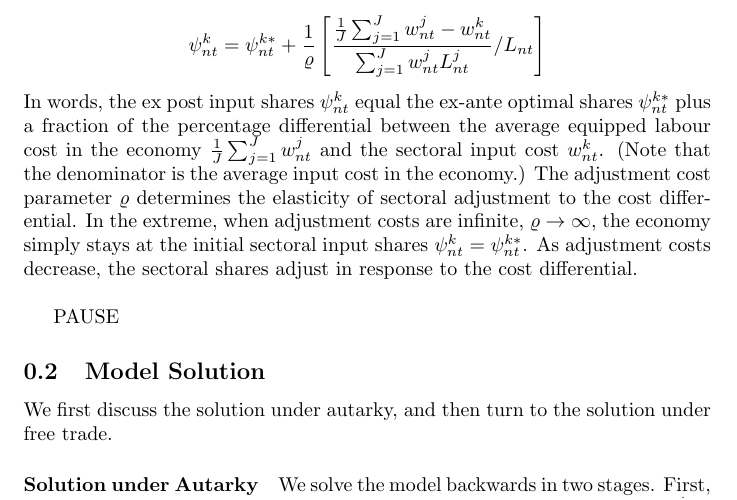
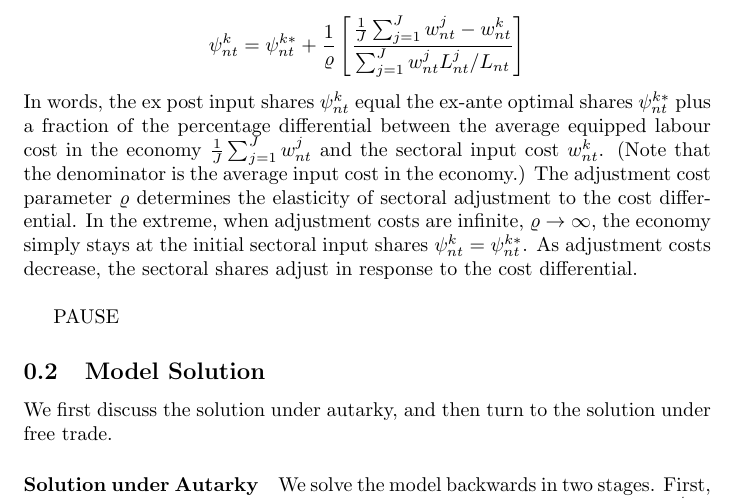
Before and after one commit to ceumicrodata/impvol, a LaTeX document (impvol_text/labourrel.tex): part of page 4 of 17, cut so that both start at the same text. Compiled offline with pdfLaTeX; a LaTeX package or settings file that is missing is left out.

Commit message:
fix typo in laborrel

```diff
--- a/impvol_text/labourrel.tex
+++ b/impvol_text/labourrel.tex
@@ -211,7 +211,7 @@ where $\lambda $ is given by $\lambda =\frac{\frac{1}{J}%
 
 \begin{equation*}
 \psi _{nt}^{k}=\psi _{nt}^{k\ast }+\frac{1}{\varrho }\left[ \frac{\frac{1}{J}%
-\sum_{j=1}^{J}w_{nt}^{j}-w_{nt}^{k}}{\sum_{j=1}^{J}w_{nt}^{j}L_{nt}^{j}}/L_{nt}%
+\sum_{j=1}^{J}w_{nt}^{j}-w_{nt}^{k}}{\sum_{j=1}^{J}w_{nt}^{j}L_{nt}^{j}/L_{nt}}%
 \right]
 \end{equation*}%
 In words, the ex post input shares $\psi _{nt}^{k}$ equal the ex-ante
```
